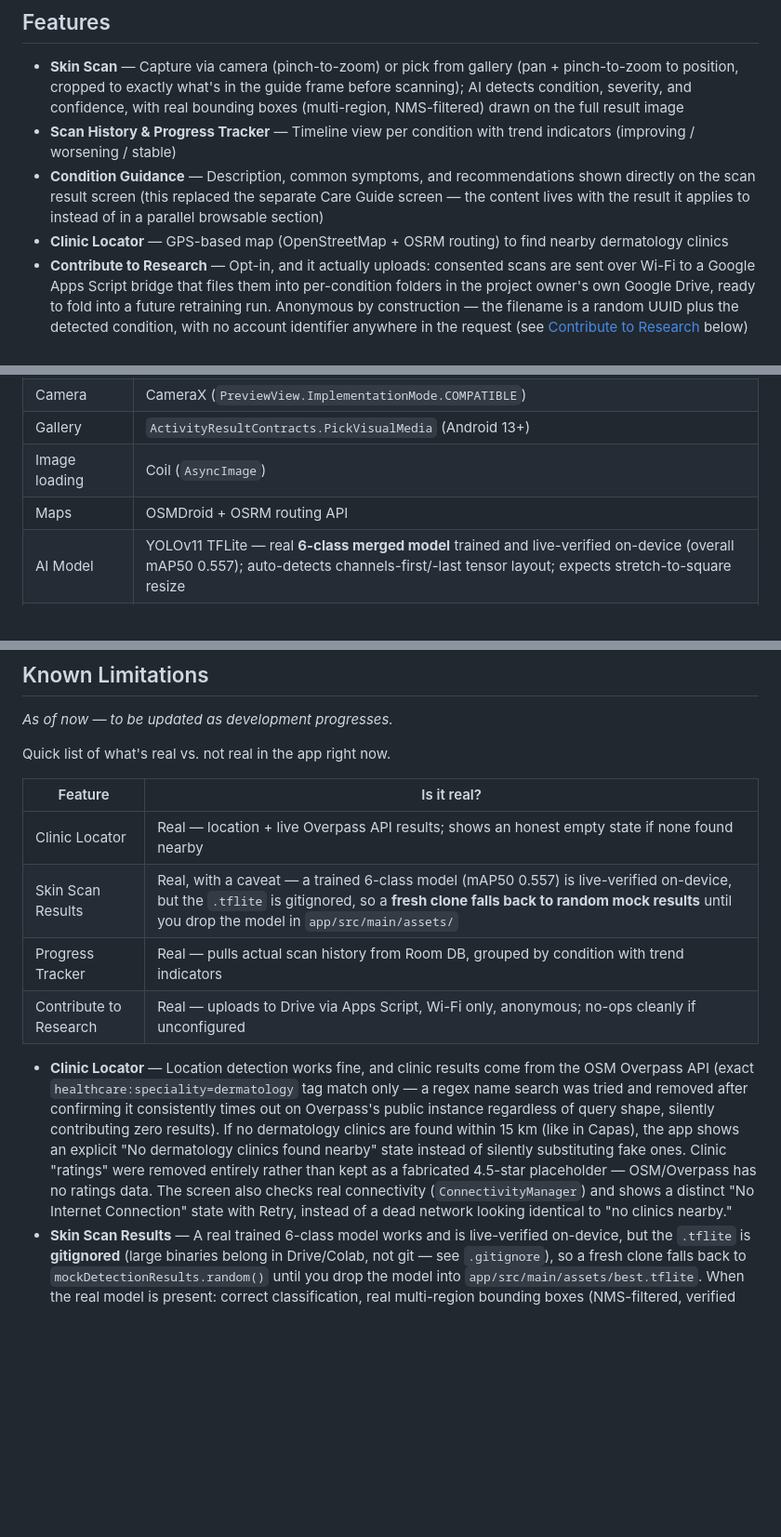
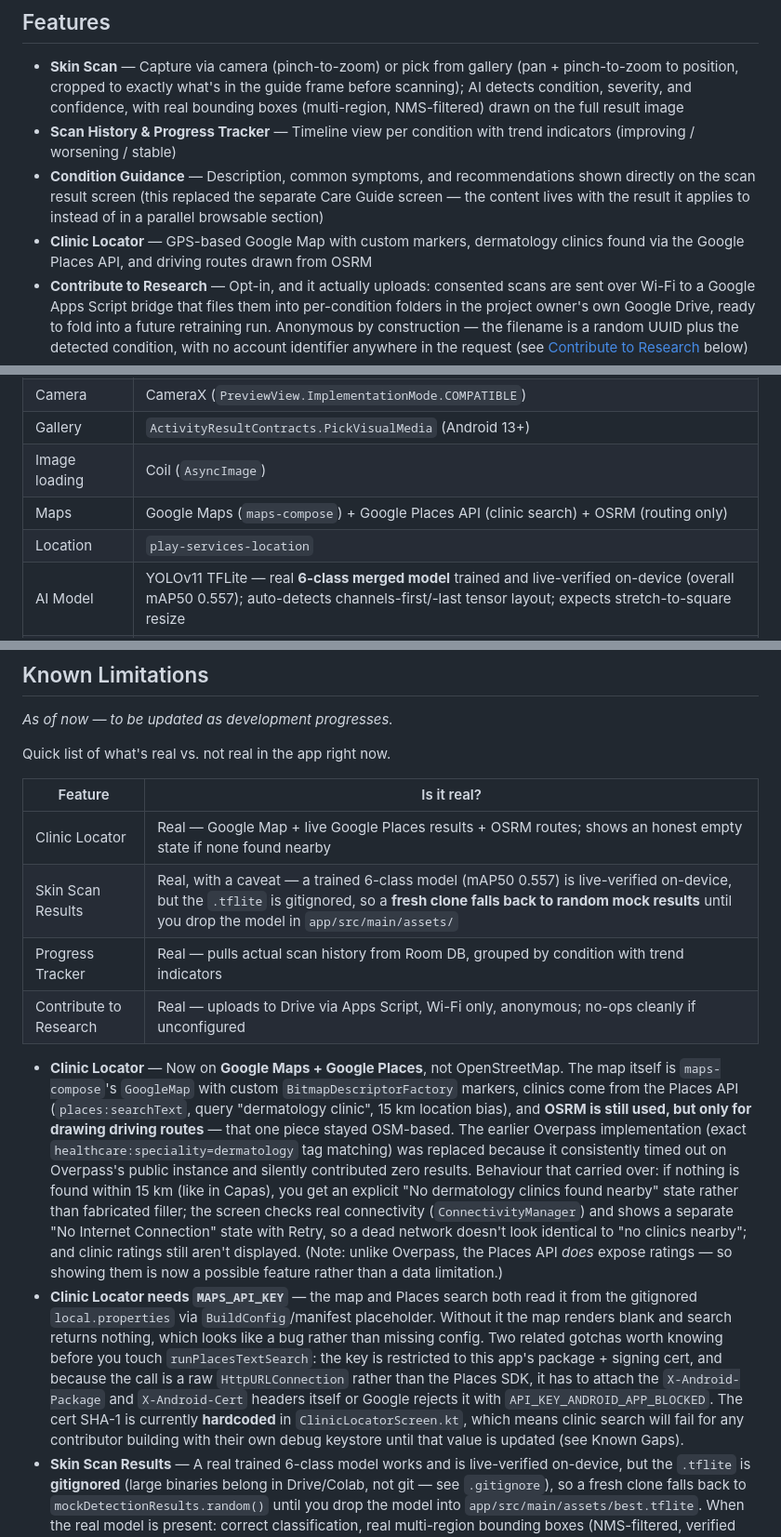
Before and after one commit to krez-dot/DermaLens, a Markdown page: README.md, 3 parts joined by grey strips. Shown at 93% size. Drawn GitHub-style; blank space fills up the shorter version.

Commit message:
docs: correct Clinic Locator stack -- Google Maps + Places, not OSMDroid/Overpass
The README still described the Clinic Locator as OpenStreetMap-based, which
stopped being true when it moved to Google Maps. Verified against the code
rather than assumed this time:

- Map is maps-compose GoogleMap with BitmapDescriptorFactory markers
- Clinic search is the Google Places API (places:searchText, 15km bias);
  the old Overpass healthcare:speciality tag search is gone
- OSRM survives, but only for drawing driving routes

Also documents two real onboarding traps found while checking:
- MAPS_API_KEY is required or the map renders blank and search returns
  nothing, which looks like a bug rather than missing config
- ANDROID_CERT_SHA1 is hardcoded to one debug keystore, so clinic search
  silently fails for anyone building with a different one

And flags osmdroid as a dead dependency (zero imports since the migration).

```diff
--- a/README.md
+++ b/README.md
@@ -7,7 +7,7 @@ An Android skin disease detection app built with Jetpack Compose. DermaLens lets
 - **Skin Scan** — Capture via camera (pinch-to-zoom) or pick from gallery (pan + pinch-to-zoom to position, cropped to exactly what's in the guide frame before scanning); AI detects condition, severity, and confidence, with real bounding boxes (multi-region, NMS-filtered) drawn on the full result image
 - **Scan History & Progress Tracker** — Timeline view per condition with trend indicators (improving / worsening / stable)
 - **Condition Guidance** — Description, common symptoms, and recommendations shown directly on the scan result screen (this replaced the separate Care Guide screen — the content lives with the result it applies to instead of in a parallel browsable section)
-- **Clinic Locator** — GPS-based map (OpenStreetMap + OSRM routing) to find nearby dermatology clinics
+- **Clinic Locator** — GPS-based Google Map with custom markers, dermatology clinics found via the Google Places API, and driving routes drawn from OSRM
 - **Contribute to Research** — Opt-in, and it actually uploads: consented scans are sent over Wi-Fi to a Google Apps Script bridge that files them into per-condition folders in the project owner's own Google Drive, ready to fold into a future retraining run. Anonymous by construction — the filename is a random UUID plus the detected condition, with no account identifier anywhere in the request (see [Contribute to Research](#contribute-to-research-pipeline) below)
 - **Accessibility** — Font size slider, high contrast mode across all screens
 - **Privacy Policy** — Full in-app privacy policy dialog
@@ -21,7 +21,8 @@ An Android skin disease detection app built with Jetpack Compose. DermaLens lets
 | Camera | CameraX (`PreviewView.ImplementationMode.COMPATIBLE`) |
 | Gallery | `ActivityResultContracts.PickVisualMedia` (Android 13+) |
 | Image loading | Coil (`AsyncImage`) |
-| Maps | OSMDroid + OSRM routing API |
+| Maps | Google Maps (`maps-compose`) + Google Places API (clinic search) + OSRM (routing only) |
+| Location | `play-services-location` |
 | AI Model | YOLOv11 TFLite — real **6-class merged model** trained and live-verified on-device (overall mAP50 0.557); auto-detects channels-first/-last tensor layout; expects stretch-to-square resize |
 | Auth | Firebase Authentication (email/password) — registration required, no guest/offline path |
 | Research uploads | Google Apps Script Web App → project owner's Google Drive, via WorkManager (`NetworkType.UNMETERED`) |
@@ -148,12 +151,13 @@ Quick list of what's real vs. not real in the app right now.
 
 | Feature | Is it real? |
 |---|---|
-| Clinic Locator | Real — location + live Overpass API results; shows an honest empty state if none found nearby |
+| Clinic Locator | Real — Google Map + live Google Places results + OSRM routes; shows an honest empty state if none found nearby |
 | Skin Scan Results | Real, with a caveat — a trained 6-class model (mAP50 0.557) is live-verified on-device, but the `.tflite` is gitignored, so a **fresh clone falls back to random mock results** until you drop the model in `app/src/main/assets/` |
 | Progress Tracker | Real — pulls actual scan history from Room DB, grouped by condition with trend indicators |
 | Contribute to Research | Real — uploads to Drive via Apps Script, Wi-Fi only, anonymous; no-ops cleanly if unconfigured |
 
-- **Clinic Locator** — Location detection works fine, and clinic results come from the OSM Overpass API (exact `healthcare:speciality=dermatology` tag match only — a regex name search was tried and removed after confirming it consistently times out on Overpass's public instance regardless of query shape, silently contributing zero results). If no dermatology clinics are found within 15 km (like in Capas), the app shows an explicit "No dermatology clinics found nearby" state instead of silently substituting fake ones. Clinic "ratings" were removed entirely rather than kept as a fabricated 4.5-star placeholder — OSM/Overpass has no ratings data. The screen also checks real connectivity (`ConnectivityManager`) and shows a distinct "No Internet Connection" state with Retry, instead of a dead network looking identical to "no clinics nearby."
+- **Clinic Locator** — Now on **Google Maps + Google Places**, not OpenStreetMap. The map itself is `maps-compose`'s `GoogleMap` with custom `BitmapDescriptorFactory` markers, clinics come from the Places API (`places:searchText`, query "dermatology clinic", 15 km location bias), and **OSRM is still used, but only for drawing driving routes** — that one piece stayed OSM-based. The earlier Overpass implementation (exact `healthcare:speciality=dermatology` tag matching) was replaced because it consistently timed out on Overpass's public instance and silently contributed zero results. Behaviour that carried over: if nothing is found within 15 km (like in Capas), you get an explicit "No dermatology clinics found nearby" state rather than fabricated filler; the screen checks real connectivity (`ConnectivityManager`) and shows a separate "No Internet Connection" state with Retry, so a dead network doesn't look identical to "no clinics nearby"; and clinic ratings still aren't displayed. (Note: unlike Overpass, the Places API *does* expose ratings — so showing them is now a possible feature rather than a data limitation.)
+- **Clinic Locator needs `MAPS_API_KEY`** — the map and Places search both read it from the gitignored `local.properties` via `BuildConfig`/manifest placeholder. Without it the map renders blank and search returns nothing, which looks like a bug rather than missing config. Two related gotchas worth knowing before you touch `runPlacesTextSearch`: the key is restricted to this app's package + signing cert, and because the call is a raw `HttpURLConnection` rather than the Places SDK, it has to attach the `X-Android-Package` and `X-Android-Cert` headers itself or Google rejects it with `API_KEY_ANDROID_APP_BLOCKED`. The cert SHA-1 is currently **hardcoded** in `ClinicLocatorScreen.kt`, which means clinic search will fail for any contributor building with their own debug keystore until that value is updated (see Known Gaps).
 - **Skin Scan Results** — A real trained 6-class model works and is live-verified on-device, but the `.tflite` is **gitignored** (large binaries belong in Drive/Colab, not git — see `.gitignore`), so a fresh clone falls back to `mockDetectionResults.random()` until you drop the model into `app/src/main/assets/best.tflite`. When the real model is present: correct classification, real multi-region bounding boxes (NMS-filtered, verified catching both cheeks on a bilateral melasma photo), and results below the 32% confidence floor are reported honestly as "No Clear Condition Detected" rather than shown as a confident-looking guess. **`CLASS_LABELS` in `ml/YoloDetector.kt` must match the training class order exactly** — the merge notebook prints the exact line to paste. See `HANDOFF.md`. The live camera captures via `ImageCapture` with pinch-to-zoom, and gallery-picked photos can be panned/zoomed and get cropped to exactly the guide frame before scanning.
 - **Known model weaknesses, stated plainly** — Scabies is the weakest class (AP50 0.360) and misses roughly 60% of true cases; its dataset needs re-annotation (see the Sprint 8 note above). Acne is occasionally misread as Melasma on clean photos — a real confusion pair, since post-inflammatory hyperpigmentation from healed acne genuinely resembles melasma's brown patches. Individual scan confidence percentages vary widely photo-to-photo even for correct detections; that's expected and not a defect (mAP is the aggregate measure, a single scan's percentage is not).
 - **Scanning guidance that came out of testing** — Don't over-zoom. Cropping tightly onto a single lesion measurably *lowered* confidence (28.6% → 17.4% on the same wart photo) because the training images are framed with the lesion in surrounding skin context, not filling the frame edge to edge.
```
Also changed, not shown: other parts of README.md (+2 -0 lines).
